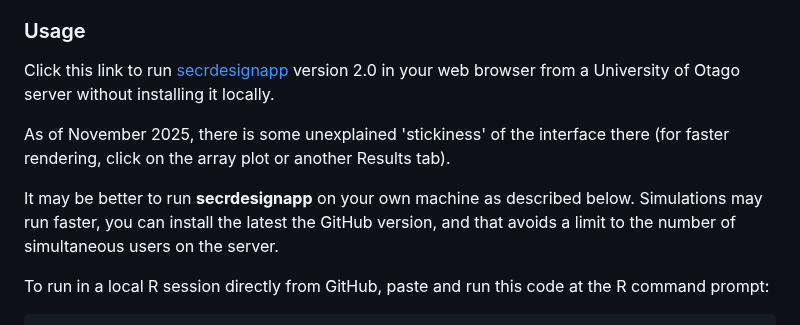
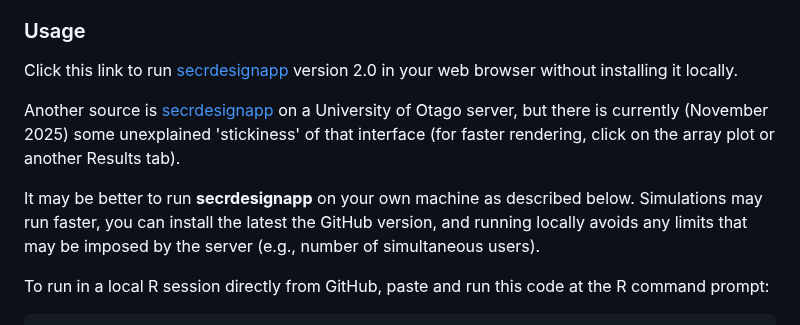
Before and after one commit to MurrayEfford/secrdesignapp, a Markdown page: readme.md, the part around the change. Rendered like a GitHub page.

Commit message:
update for shiny server version

```diff
--- a/readme.md
+++ b/readme.md
@@ -7,12 +7,15 @@ See the internal Help tab for details.
 
 ### Usage
 
-Click this link to run [secrdesignapp](https://www.stats.otago.ac.nz/secrdesignapp) version 2.0 in your web browser from a University of Otago server without installing it locally.
 
-As of November 2025, there is some unexplained 'stickiness' of the interface there (for faster rendering, click on the array plot or another Results tab).
+Click this link to run [secrdesignapp](https://murrayefford.shinyapps.io/secrdesignapp/) version 2.0 in your web browser without installing it locally.
 
-It may be better to run **secrdesignapp** on your own machine as described below. Simulations may run faster, you can install the latest the GitHub version, and that
-avoids a limit to the number of simultaneous users on the server.
+Another source is [secrdesignapp](https://www.stats.otago.ac.nz/secrdesignapp) on a University of Otago server,
+but there is currently (November 2025) some unexplained 'stickiness' of that interface (for faster rendering,
+click on the array plot or another Results tab).
+
+It may be better to run **secrdesignapp** on your own machine as described below. Simulations may run faster, you can install the latest the GitHub version,
+and running locally avoids any limits that may be imposed by the server (e.g., number of simultaneous users).
 
 To run in a local R session directly from GitHub, paste and run this code at the R command prompt:
 
```
